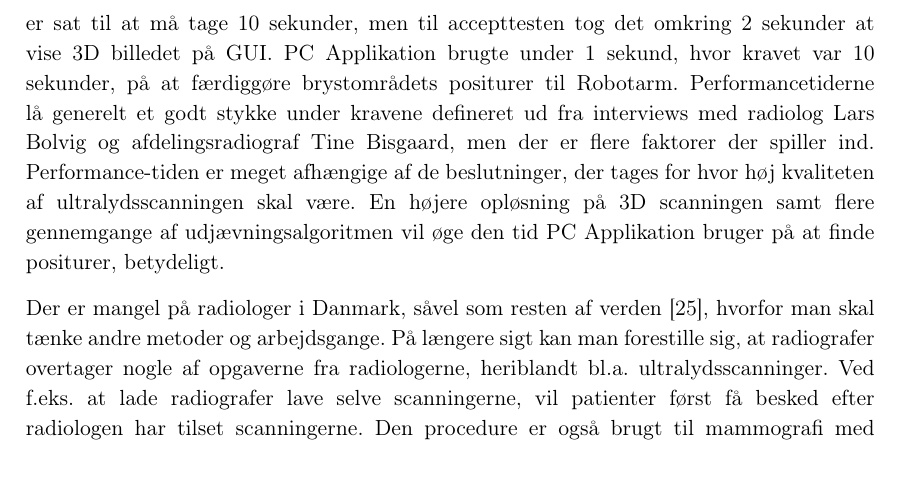
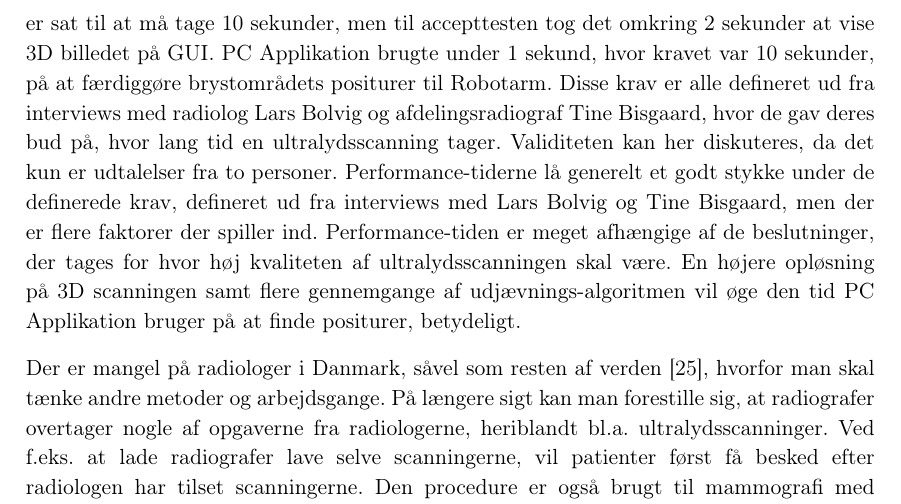
Before and after one commit to zeroregard/Automatic-Sonography, a LaTeX thesis (Rapportskrivning/LaTeX/Projektrapport.tex, which reads Rapportskrivning/LaTeX/rfiler/Diskussion.tex): part of page 39 of 45, cut so that both start at the same text. Compiled offline with pdfLaTeX.

Commit message:
Tilføjet diskussion om valid kilde, Lars og Tine

```diff
--- a/Rapportskrivning/LaTeX/rfiler/Diskussion.tex
+++ b/Rapportskrivning/LaTeX/rfiler/Diskussion.tex
@@ -7,7 +7,8 @@ For at bestemme rotationen af Robotarms Tool Center Point (TCP), er der lavet pi
 
 Det var nødvendigt at give Operatør mulighed for at kunne se og godkende billedet fra 3D kamera, da der er tilfælde, hvor 3D scanningen ikke bliver udført som forventet. Derfor blev det valgt at vise dybdebilledet og 3D scanningen i selve GUI'en. Med disse to billeder vil Operatør nemmere kunne justere på værdier, der afgrænser området, der skal scannes, for ikke at ultralydsscanne noget, der ikke er brystvæv.
 
-I projektet er performancetiderne til systemet blevet prioriteret højt, da det potentielt vil kunne forbedre mulighederne for implementering af Automatisk Ultralydsscanner i sundhedsvæsenet, hvor tid er en vigtig resurse. Til accepttesten tog det Automatisk Ultralydsscanner omkring 3 minutter at afvikle først 3D scanning og derefter rotere Robotarm rundt på det detekterede område, hvor det i kravspecifikationen bilag \ref{Kravspecifikation} Kravspecifikation, er et krav, at det må tage 10 minutter til sammen. En 3D scanning er sat til at må tage 10 sekunder, men til accepttesten tog det omkring 2 sekunder at vise 3D billedet på GUI. PC Applikation brugte under 1 sekund, hvor kravet var 10 sekunder, på at færdiggøre brystområdets positurer til Robotarm. Performancetiderne lå generelt et godt stykke under kravene defineret ud fra interviews med radiolog Lars Bolvig og afdelingsradiograf Tine Bisgaard, men der er flere faktorer der spiller ind. Performance-tiden er meget afhængige af de beslutninger, der tages for hvor høj kvaliteten af ultralydsscanningen skal være. En højere opløsning på 3D scanningen samt flere gennemgange af udjævningsalgoritmen vil øge den tid PC Applikation bruger på at finde positurer, betydeligt.
+I projektet er performancetiderne til systemet blevet prioriteret højt, da det potentielt vil kunne forbedre mulighederne for implementering af Automatisk Ultralydsscanner i sundhedsvæsenet, hvor tid er en vigtig resurse. Til accepttesten tog det Automatisk Ultralydsscanner omkring 3 minutter at afvikle først 3D scanning og derefter rotere Robotarm rundt på det detekterede område, hvor det i kravspecifikationen bilag \ref{Kravspecifikation} Kravspecifikation, er et krav, at det må tage 10 minutter til sammen. En 3D scanning er sat til at må tage 10 sekunder, men til accepttesten tog det omkring 2 sekunder at vise 3D billedet på GUI. PC Applikation brugte under 1 sekund, hvor kravet var 10 sekunder, på at færdiggøre brystområdets positurer til Robotarm. Disse krav er alle defineret ud fra interviews med radiolog Lars Bolvig og afdelingsradiograf Tine Bisgaard, hvor de gav deres bud på, hvor lang tid en ultralydsscanning tager. Validiteten kan her diskuteres, da det kun er udtalelser fra to personer.
+Performance-tiderne lå generelt et godt stykke under de definerede krav, defineret ud fra interviews med Lars Bolvig og  Tine Bisgaard, men der er flere faktorer der spiller ind. Performance-tiden er meget afhængige af de beslutninger, der tages for hvor høj kvaliteten af ultralydsscanningen skal være. En højere opløsning på 3D scanningen samt flere gennemgange af udjævnings-algoritmen vil øge den tid PC Applikation bruger på at finde positurer, betydeligt.
 
 Der er mangel på radiologer i Danmark, såvel som resten af verden \cite{Lagemangel}, hvorfor man skal tænke andre metoder og arbejdsgange. På længere sigt kan man forestille sig, at radiografer overtager nogle af opgaverne fra radiologerne, heriblandt bl.a. ultralydsscanninger. Ved f.eks. at lade radiografer lave selve scanningerne, vil patienter først få besked efter radiologen har tilset scanningerne. Den procedure er også brugt til mammografi med røntgen. Det kan diskuteres, om en udvidelse af screeningsprogrammet vil være en god ting: Udvidelsen vil give mulighed for at finde flere kræfttilfælde - men der er risiko for overbehandling og øgede udgifter til sundhedsvæsenet. Man kunne i stedet forestille sig, at en del af røntgenscanningerne kunne erstattes af ultralydsscanninger, da 1 ud af 100.000 \cite{RiskRontgen} patienter udvikler kræft af røntgenstråling, mens der ikke er nogen kendte bivirkninger ved ultralydsscanninger.
 
```
